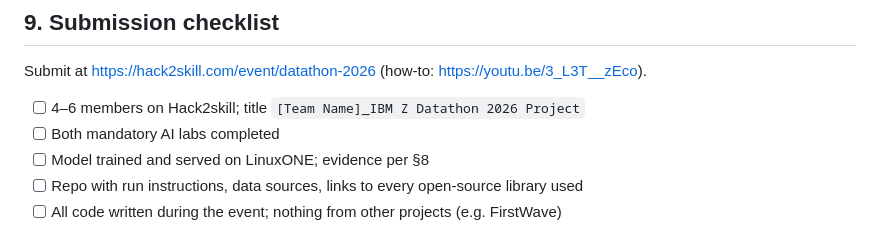
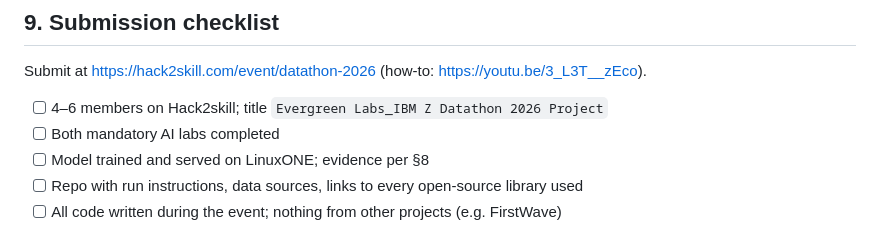
Before and after one commit to Cyriellewu/rescueflow-datathon, a Markdown page: docs/SPEC.md, the part around the change. Rendered like a GitHub page.

```diff
--- a/docs/SPEC.md
+++ b/docs/SPEC.md
@@ -156,7 +156,7 @@ non-root container user; both mandatory labs; architecture diagram.
 
 Submit at https://hack2skill.com/event/datathon-2026 (how-to: https://youtu.be/3_L3T__zEco).
 
-- [ ] 4–6 members on Hack2skill; title `[Team Name]_IBM Z Datathon 2026 Project`
+- [ ] 4–6 members on Hack2skill; title `Evergreen Labs_IBM Z Datathon 2026 Project`
 - [ ] Both mandatory AI labs completed
 - [ ] Model trained and served on LinuxONE; evidence per §8
 - [ ] Repo with run instructions, data sources, links to every open-source library used
```
Also changed, not shown: docs/HANDOFF.md (+1 -1 lines), submission/project_description.md (+1 -1 lines).
